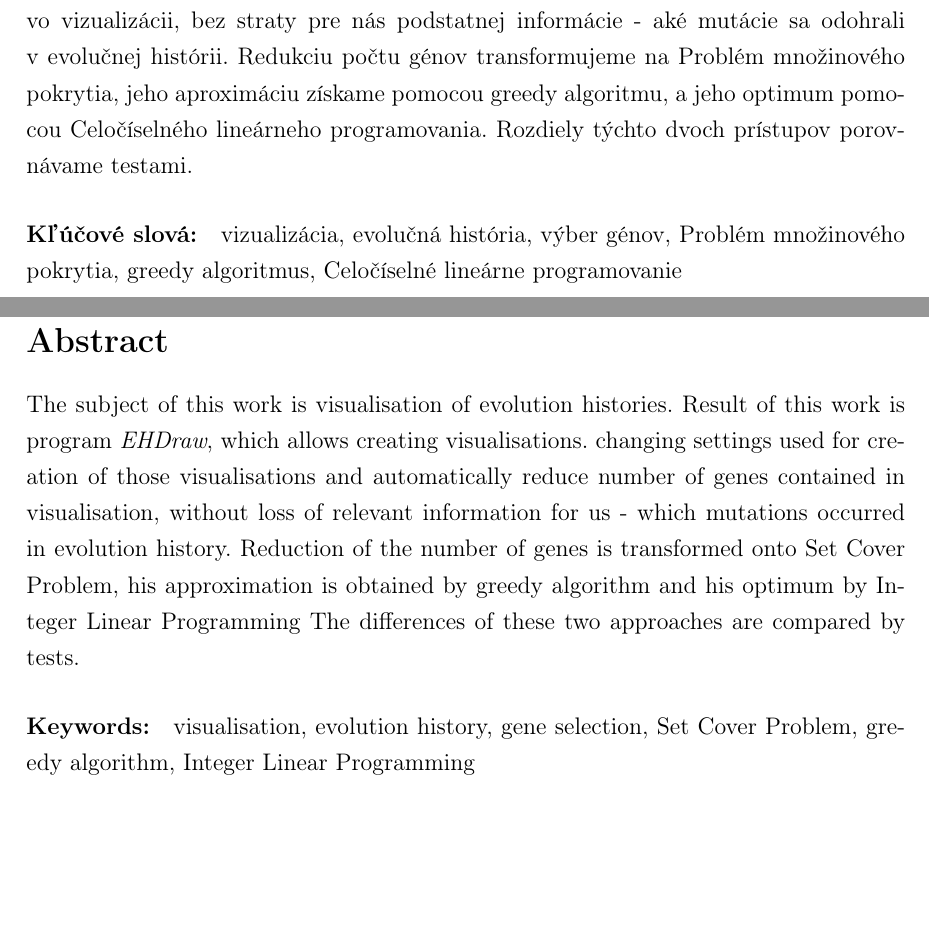
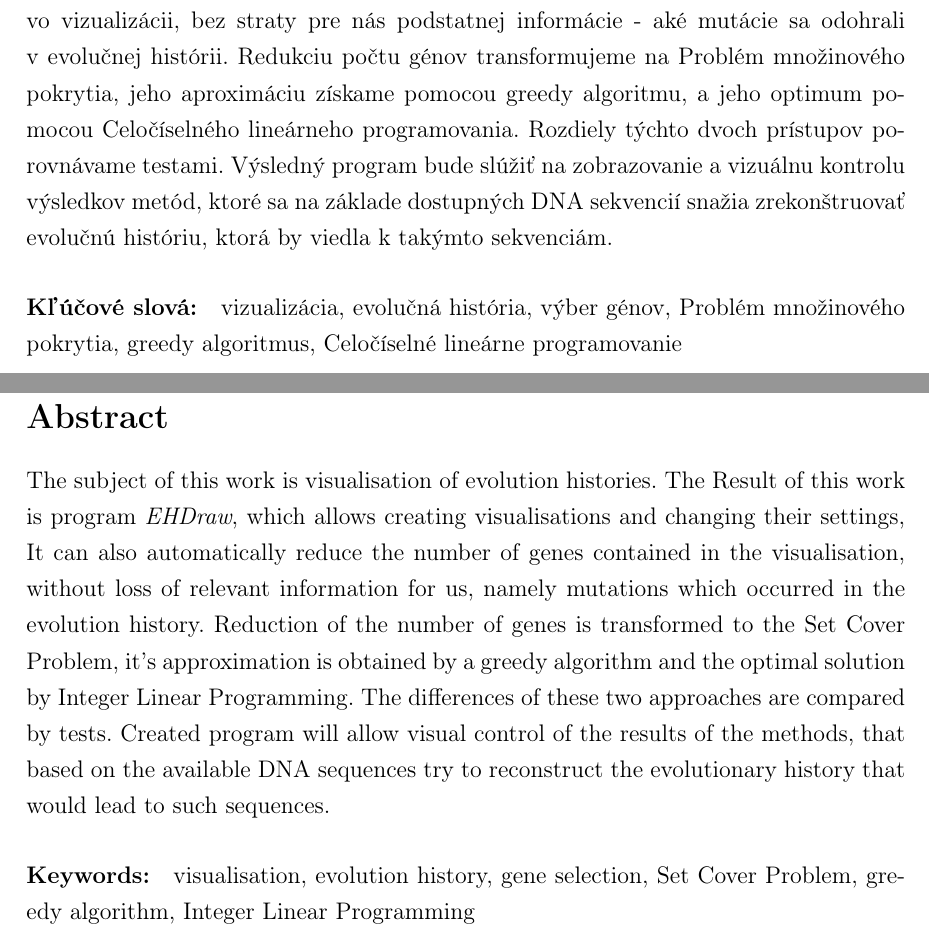
Before and after one commit to Simda93/bakalarka, a LaTeX thesis (main.tex): two parts of pages 5 and 6 of 39, joined at a grey line, cut so that both start at the same text, the shorter picture padded with empty space. Compiled offline with pdfLaTeX.

Commit message:
abstrakty

```diff
--- a/main.tex
+++ b/main.tex
@@ -148,6 +148,8 @@ bez straty pre nás podstatnej informácie - aké mutácie sa odohrali v evoluč
 Redukciu počtu génov transformujeme na Problém množinového pokrytia, jeho aproximáciu získame pomocou greedy algoritmu,
 a jeho optimum pomocou Celočíselného lineárneho programovania.
 Rozdiely týchto dvoch prístupov porovnávame testami.
+Výsledný program bude slúžiť na zobrazovanie a vizuálnu kontrolu výsledkov metód,
+ktoré sa na základe dostupných DNA sekvencií snažia zrekonštruovať evolučnú históriu, ktorá by viedla k takýmto sekvenciám.
 
 
 
@@ -162,11 +164,14 @@ greedy algoritmus, Celočíselné lineárne programovanie
 \newpage
 \section*{Abstract}
 The subject of this work is visualisation of evolution histories.
-Result of this work is program \emph{EHDraw}, which allows creating visualisations.
-changing settings used for creation of those visualisations and automatically reduce number of genes contained in visualisation,
-without loss of relevant information for us - which mutations occurred in evolution history.
-Reduction of the number of genes is transformed onto Set Cover Problem, his approximation is obtained by greedy algorithm and his optimum by Integer Linear Programming
+The Result of this work is program \emph{EHDraw}, which allows creating visualisations and
+changing their settings, It can also automatically reduce the number of genes contained in the visualisation,
+without loss of relevant information for us, namely mutations which occurred in the evolution history.
+Reduction of the number of genes is transformed to the Set Cover Problem, it's approximation is obtained by a greedy algorithm
+and the optimal solution by Integer Linear Programming.
 The differences of these two approaches are compared by tests.
+Created program will allow visual control of the results of the methods, that based on the available DNA sequences
+try to reconstruct the evolutionary history that would lead to such sequences.
 
 
 \paragraph*{Keywords:}  visualisation, evolution history, gene selection, Set Cover Problem,
```
Also changed, not shown: main.pdf.
